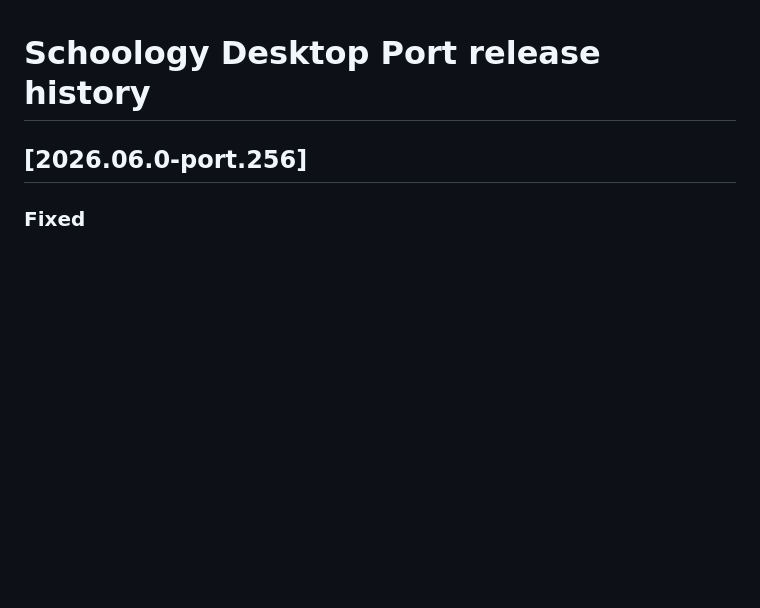
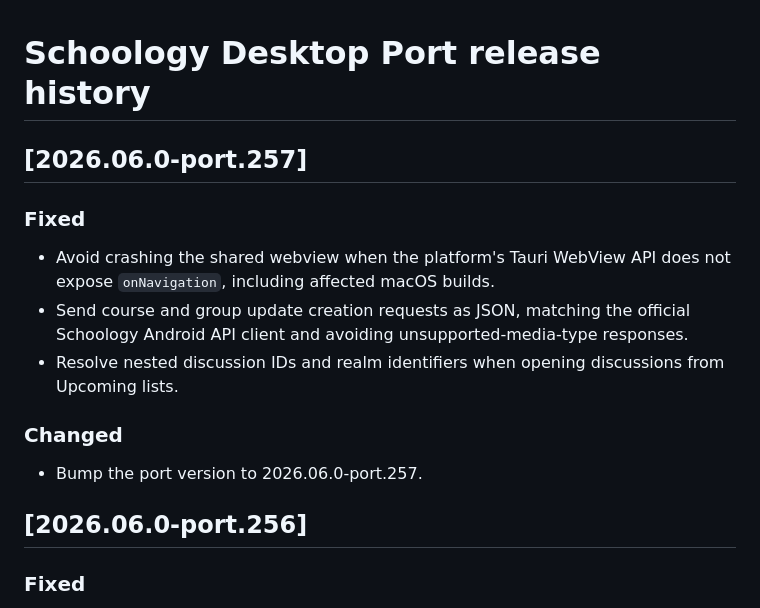
Before and after one commit to tling0001/schoology-for-desktop-port, a Markdown page: RELEASE_NOTES.md, the part around the change. Drawn GitHub-style; blank space fills up the shorter version.

Commit message:
Document port.257 WebView and posting fixes

```diff
--- a/RELEASE_NOTES.md
+++ b/RELEASE_NOTES.md
@@ -1,4 +1,14 @@
 # Schoology Desktop Port release history
+
+## [2026.06.0-port.257]
+
+### Fixed
+- Avoid crashing the shared webview when the platform's Tauri WebView API does not expose `onNavigation`, including affected macOS builds.
+- Send course and group update creation requests as JSON, matching the official Schoology Android API client and avoiding unsupported-media-type responses.
+- Resolve nested discussion IDs and realm identifiers when opening discussions from Upcoming lists.
+
+### Changed
+- Bump the port version to 2026.06.0-port.257.
 
 ## [2026.06.0-port.256]
 
```
